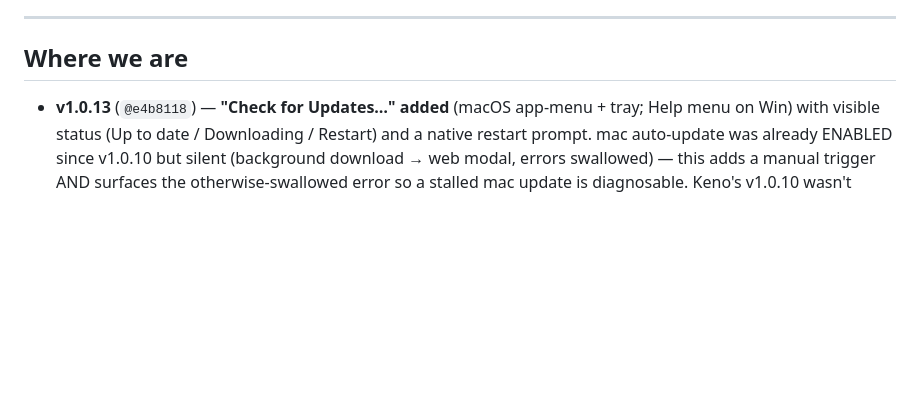
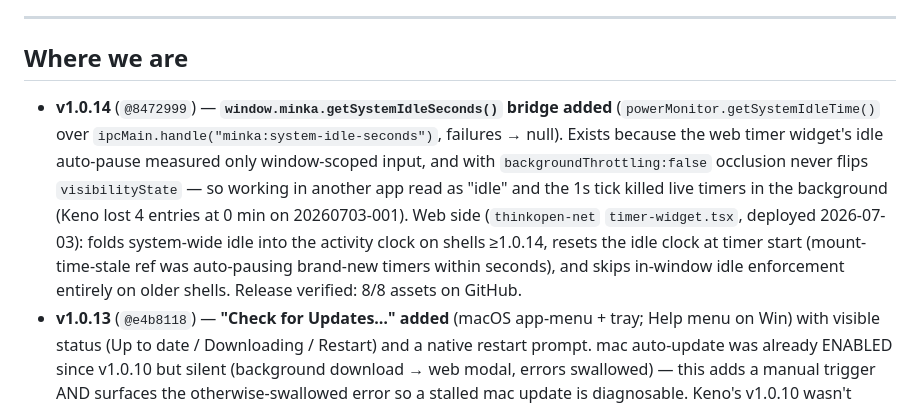
Before and after one commit to jackarkcreator/minka-desktop, a Markdown page: docs/STATE.md, the part around the change. GitHub-like rendering; blank space fills up the shorter version.

Commit message:
docs(state): v1.0.14 — system-idle bridge for the web timer widget
Co-Authored-By: Claude Fable 5 <noreply@anthropic.com>

```diff
--- a/docs/STATE.md
+++ b/docs/STATE.md
@@ -9,6 +9,7 @@
 
 ## Where we are
 
+- **v1.0.14** (`@8472999`) — **`window.minka.getSystemIdleSeconds()` bridge added** (`powerMonitor.getSystemIdleTime()` over `ipcMain.handle("minka:system-idle-seconds")`, failures → null). Exists because the web timer widget's idle auto-pause measured only window-scoped input, and with `backgroundThrottling:false` occlusion never flips `visibilityState` — so working in another app read as "idle" and the 1s tick killed live timers in the background (Keno lost 4 entries at 0 min on 20260703-001). Web side (`thinkopen-net` `timer-widget.tsx`, deployed 2026-07-03): folds system-wide idle into the activity clock on shells ≥1.0.14, resets the idle clock at timer start (mount-time-stale ref was auto-pausing brand-new timers within seconds), and skips in-window idle enforcement entirely on older shells. Release verified: 8/8 assets on GitHub.
 - **v1.0.13** (`@e4b8118`) — **"Check for Updates…" added** (macOS app-menu + tray; Help menu on Win) with visible status (Up to date / Downloading / Restart) and a native restart prompt. mac auto-update was already ENABLED since v1.0.10 but silent (background download → web modal, errors swallowed) — this adds a manual trigger AND surfaces the otherwise-swallowed error so a stalled mac update is diagnosable. Keno's v1.0.10 wasn't updating: most likely the app wasn't in `/Applications` (translocation blocks self-replace). Confirmed working on Keno's Mac (reported "You're up to date"). Doc note `@f9de300` corrected the stale "mac auto-update signing-gated" line.
 - **v1.0.12** — **Koban presence consent now works for hidden-to-tray launches.** The presence POST was gated behind a localStorage ack (`koban.activityAck.v1`) set ONLY by the in-window web modal `<DesktopActivityGate>`. A user whose app auto-launches hidden at login (`startHidden`) never saw that modal, so presence (`device_presence`) never reported even with `activity_enabled=true` (GRU's Mac.lan: inventory flowing, zero presence rows). Fix: the native tray **"Privacy & Activity…"** is now an actionable consent center (`openActivityCenter()`) — reads live entitlement + ack from the renderer via `executeJavaScript`, then **Enable / Not now** (sets the same ack + fires a `koban:activity-ack` event the web `<KobanAgent>` listens for → instant beat; the 30s loop reports regardless), a **Turn off reporting** revoke once on, or the read-only notice when there's nothing to toggle. Plus: a **hidden launch auto-surfaces** the consent once (`maybePromptActivityConsent`, 12s after settle, gated on `launchedHidden()`) so presence starts without ever opening the window. Visible launches still use the web modal (no double-prompt). Consent UX still shows what's collected before enabling (CA / Mexico LFPDPPP). **Web side:** `koban-agent.tsx` listens for `koban:activity-ack` — ships independently via Vercel; the shell fix works without it via the existing 30s loop.
 - **v1.0.8** (`@20d3069`) — **macOS code-signing + notarization SHIPPED + verified** (2026-06-23). Mac build block flipped from `identity:null`/`hardenedRuntime:false` to the proven Arqos config (`hardenedRuntime:true` + `gatekeeperAssess:false` + `build/entitlements.mac.plist` + `notarize:true`). CI `release.yml` build step split by OS (Windows must NOT receive `CSC_LINK` — on win it names a Windows cert). 6 repo secrets set (`CSC_LINK`, `CSC_KEY_PASSWORD`, `APPLE_API_KEY_B64`, `APPLE_API_KEY_ID`, `APPLE_API_ISSUER`, `APPLE_TEAM_ID`). Verified on the published dmg: `spctl -a -vv -t install` → **"accepted, source=Notarized Developer ID"**, chain → Apple Root, `flags=0x10000(runtime)`, `.app` stapled. Also folds in the staged `@917943d` absolute-path software-list fix. **Unblocks mac auto-update fleet-wide.** (.dmg wrapper itself isn't stapled — only the .app inside is; matches Arqos, Gatekeeper assesses the .app, fine.)
```
